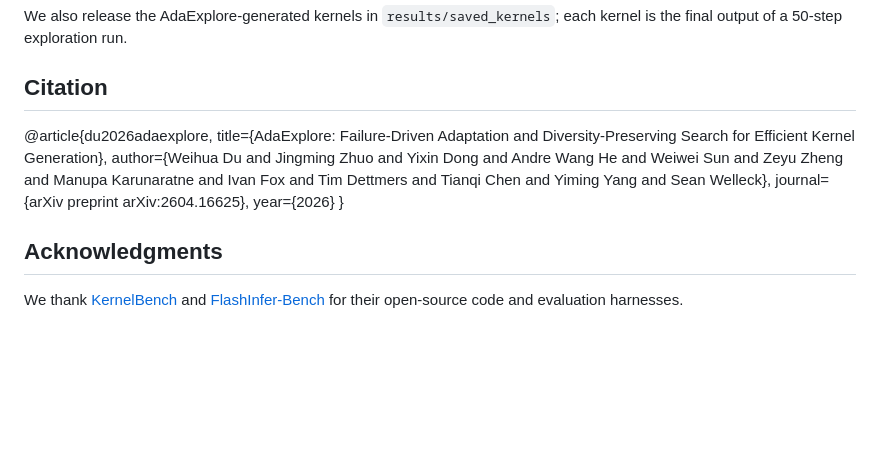
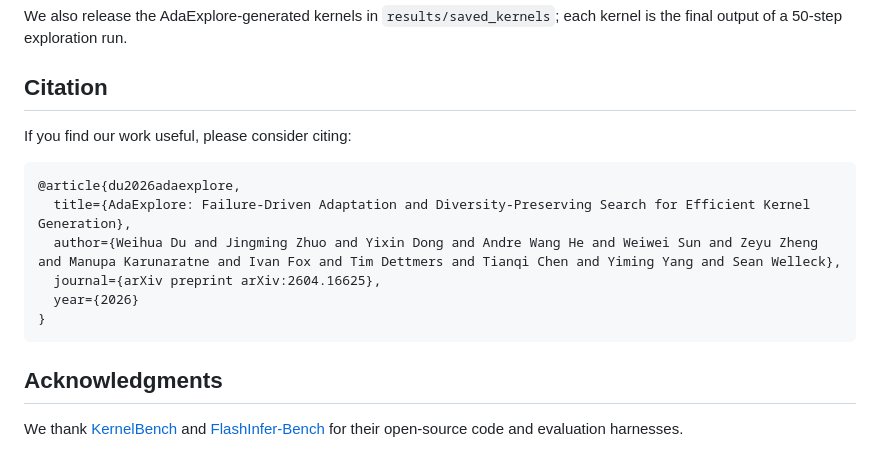
Before and after one commit to StigLidu/AdaExplore, a Markdown page: readme.md, the part around the change. Drawn GitHub-style; blank space fills up the shorter version.

Commit message:
Include citation for AdaExplore in README
Added citation information for the AdaExplore paper.

````diff
--- a/readme.md
+++ b/readme.md
@@ -148,12 +148,16 @@ We also release the AdaExplore-generated kernels in `results/saved_kernels`; eac
 
 ## Citation
 
+If you find our work useful, please consider citing:
+
+```bibtex
 @article{du2026adaexplore,
   title={AdaExplore: Failure-Driven Adaptation and Diversity-Preserving Search for Efficient Kernel Generation},
   author={Weihua Du and Jingming Zhuo and Yixin Dong and Andre Wang He and Weiwei Sun and Zeyu Zheng and Manupa Karunaratne and Ivan Fox and Tim Dettmers and Tianqi Chen and Yiming Yang and Sean Welleck},
   journal={arXiv preprint arXiv:2604.16625},
   year={2026}
 }
+```
 
 ## Acknowledgments
 We thank [KernelBench](https://github.com/ScalingIntelligence/KernelBench) and [FlashInfer-Bench](https://github.com/flashinfer-ai/flashinfer-bench) for their open-source code and evaluation harnesses.
````
